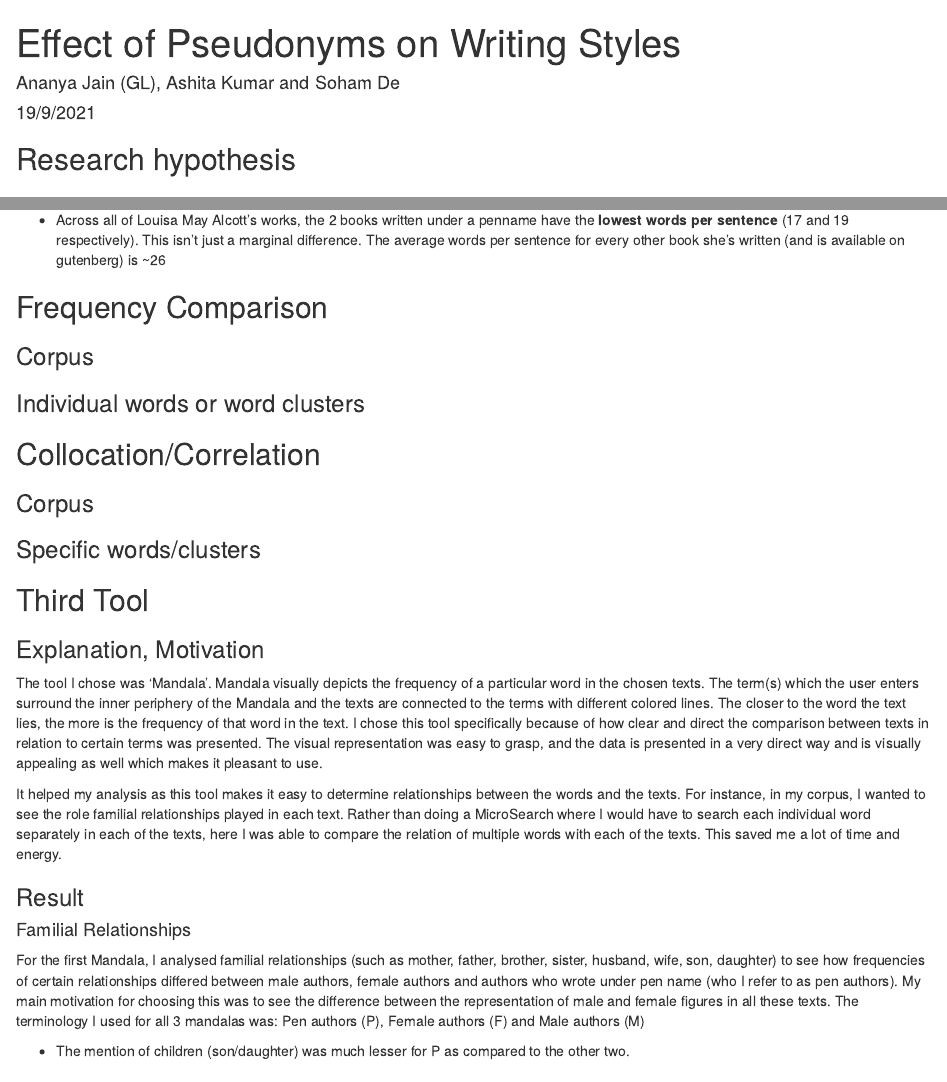
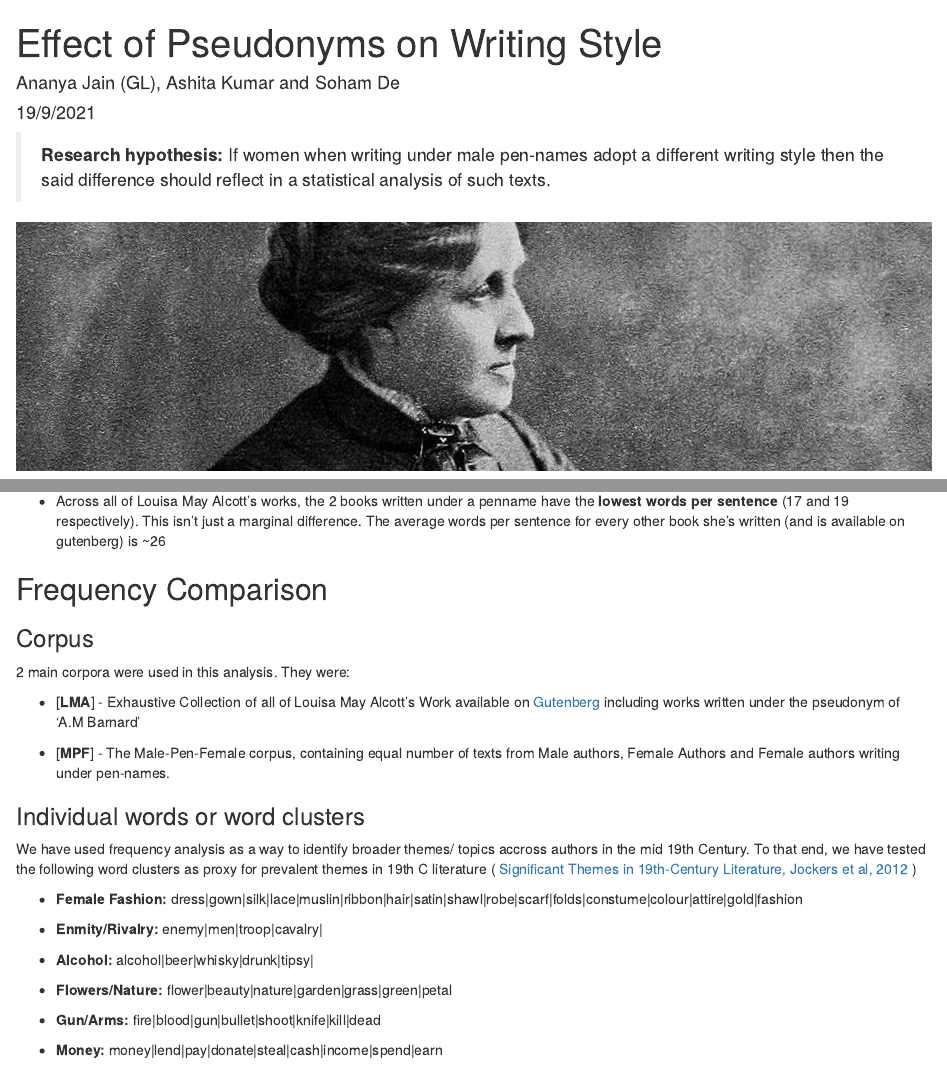
Before and after one commit to actuallysoham/voyant_project, an R Markdown document (index.Rmd): the page in a window 1100 px wide, from its top, and a second part further down, joined at a grey line. The pictures show the output file index.html that the author committed with the source, opened offline.

Commit message:
Added Image and Links

````diff
--- a/index.Rmd
+++ b/index.Rmd
@@ -1,5 +1,5 @@
 ---
-title: "Effect of Pseudonyms on Writing Styles"
+title: "Effect of Pseudonyms on Writing Style"
 author: "Ananya Jain (GL), Ashita Kumar and Soham De"
 date: "19/9/2021"
 output: html_document
@@ -9,7 +9,9 @@ output: html_document
 knitr::opts_chunk$set(echo = TRUE)
 ```
 
-## Research hypothesis
+> **Research hypothesis: ** If women when writing under male pen-names adopt a different writing style then the said difference should reflect in a statistical analysis of such texts.
+
+![](Alcott.jpeg)
 
 
 ## Corpus Description
@@ -36,7 +38,28 @@ The selection of documents in the MPF corpus wasn’t exhaustive; it was manuall
 
 ## Frequency Comparison
 ### Corpus
+
+2 main corpora were used in this analysis. They were:
+
+* [**LMA**] - Exhaustive Collection of all of Louisa May Alcott’s Work available on <a href="http://www.gutenberg.org/" target="_blank"> Gutenberg </a> including works written under the pseudonym of ‘A.M Barnard’
+
+* [**MPF**] - The Male-Pen-Female corpus, containing equal number of texts from Male authors, Female Authors and Female authors writing under pen-names.
+
 ### Individual words or word clusters
+
+We have used frequency analysis as a way to identify broader themes/ topics accross authors in the mid 19th Century. To that end, we have tested the following word clusters as proxy for prevalent themes in 19th C literature (<a href="https://core.ac.uk/download/pdf/17272103.pdf" target="_blank"> Significant Themes in 19th-Century Literature, Jockers et al, 2012 </a>)
+
+* **Female Fashion:** dress|gown|silk|lace|muslin|ribbon|hair|satin|shawl|robe|scarf|folds|constume|colour|attire|gold|fashion
+
+* **Enmity/Rivalry:** enemy|men|troop|cavalry|
+
+* **Alcohol:** alcohol|beer|whisky|drunk|tipsy|
+
+* **Flowers/Nature:** flower|beauty|nature|garden|grass|green|petal
+
+* **Gun/Arms:** fire|blood|gun|bullet|shoot|knife|kill|dead
+
+* **Money:** money|lend|pay|donate|steal|cash|income|spend|earn
 
 ## Collocation/Correlation
 ### Corpus
````
Also changed, not shown: Alcott.jpeg (added), index.html.
